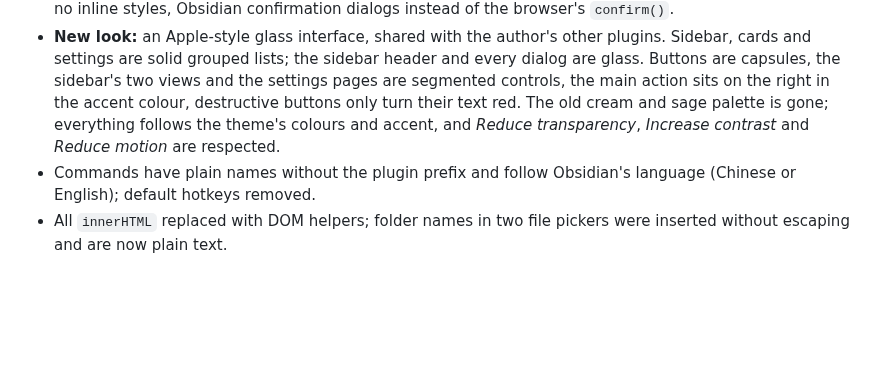
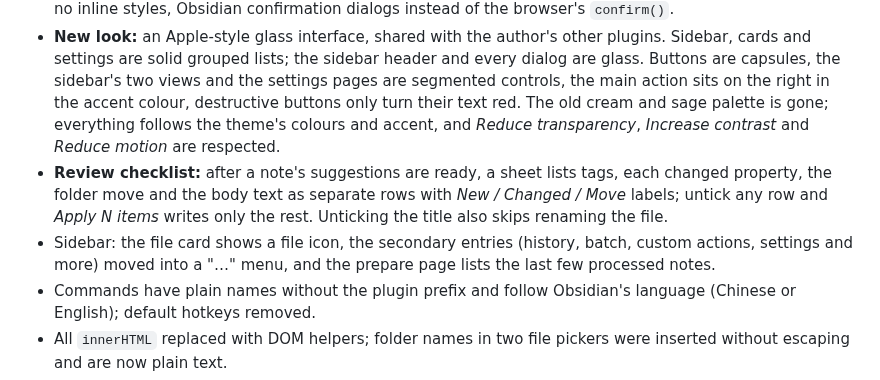
Before and after one commit to Rexxall/obsidian-ai-assistant-suite, a Markdown page: CHANGELOG.md, the part around the change. Rendered like a GitHub page; blank space fills up the shorter version.

```diff
--- a/CHANGELOG.md
+++ b/CHANGELOG.md
@@ -8,6 +8,8 @@
 - Requests go through Obsidian's `requestUrl` (no CORS problems, works on mobile). Streaming still needs `fetch`; if a provider blocks it, the plugin retries once without streaming.
 - Settings follow the Obsidian guidelines: native section headings instead of HTML headings, no page title, no inline styles, Obsidian confirmation dialogs instead of the browser's `confirm()`.
 - **New look:** an Apple-style glass interface, shared with the author's other plugins. Sidebar, cards and settings are solid grouped lists; the sidebar header and every dialog are glass. Buttons are capsules, the sidebar's two views and the settings pages are segmented controls, the main action sits on the right in the accent colour, destructive buttons only turn their text red. The old cream and sage palette is gone; everything follows the theme's colours and accent, and *Reduce transparency*, *Increase contrast* and *Reduce motion* are respected.
+- **Review checklist:** after a note's suggestions are ready, a sheet lists tags, each changed property, the folder move and the body text as separate rows with *New / Changed / Move* labels; untick any row and *Apply N items* writes only the rest. Unticking the title also skips renaming the file.
+- Sidebar: the file card shows a file icon, the secondary entries (history, batch, custom actions, settings and more) moved into a "…" menu, and the prepare page lists the last few processed notes.
 - Commands have plain names without the plugin prefix and follow Obsidian's language (Chinese or English); default hotkeys removed.
 - All `innerHTML` replaced with DOM helpers; folder names in two file pickers were inserted without escaping and are now plain text.
 - Removed an optional `require('../obsidian-utils/dist')` that looked outside the plugin folder; 78 inline style assignments moved to CSS classes; timers use `window.setTimeout`.
```
Also changed, not shown: README.md (+6 -3 lines), docs/screenshots/directory.png, docs/screenshots/review-dark.jpg, docs/screenshots/review.jpg, docs/screenshots/sidebar-dark.jpg (added), docs/screenshots/sidebar.jpg, 3 other files.
